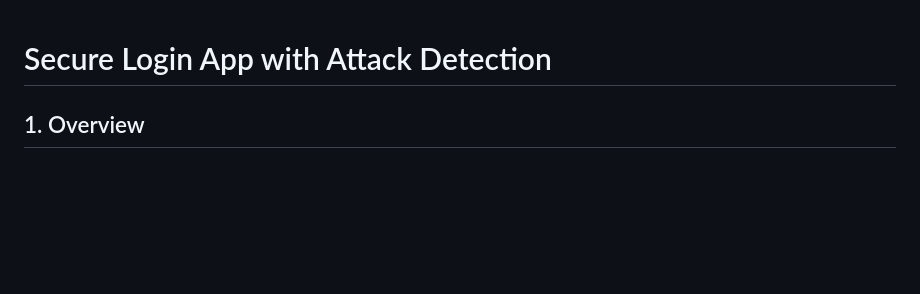
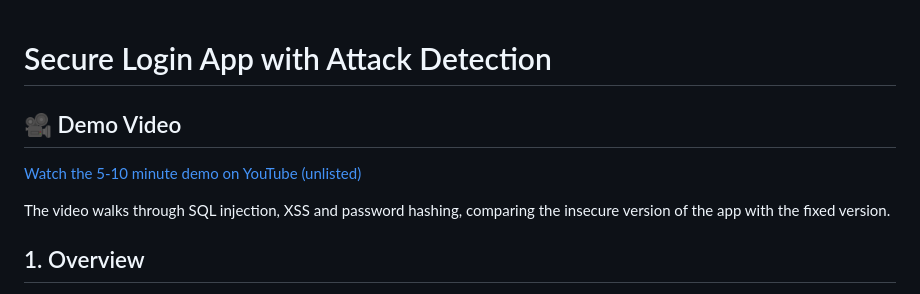
Before and after one commit to Nothandopolitan/secure-login-app, a Markdown page: README.md, the part around the change. GitHub-like rendering; blank space fills up the shorter version.

Commit message:
Add demo video section to README
Added a demo video link that showcases SQL injection, XSS, and password hashing in the Secure Login App.

```diff
--- a/README.md
+++ b/README.md
@@ -1,4 +1,10 @@
 # Secure Login App with Attack Detection
+
+## 🎥 Demo Video
+
+[Watch the 5-10 minute demo on YouTube (unlisted)](https://youtu.be/cgV0c0uu6DM)
+
+The video walks through SQL injection, XSS and password hashing, comparing the insecure version of the app with the fixed version.
 
 ## 1. Overview
 A small Flask web app that I build, attack, monitor and then fix. The goal is to learn practical cybersecurity by doing both offence and defence, and to document every step with evidence.
```
